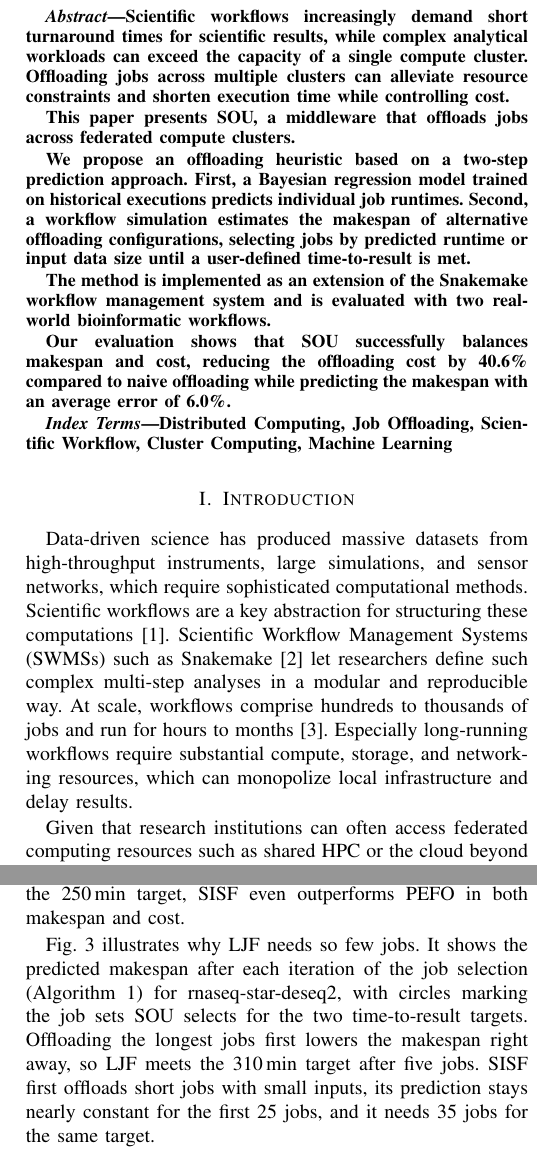
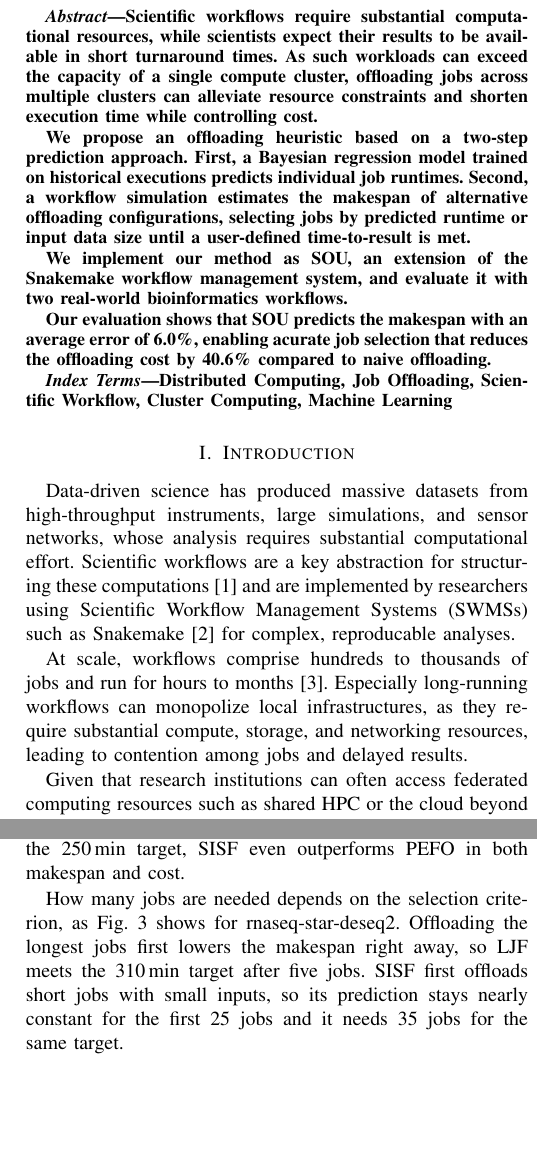
Before and after one commit to Papers-TU/AdaptiveOffloadingoScientificWorkflowJobsMultiCluster, a LaTeX paper (ieee_bigdata2026_posterpaper.tex, which reads img/fig_overview.tex, sections/0_abstract.tex, sections/1_introduction.tex): two parts of the columns of pages 1 and 3 of 4 before the commit and two parts of the columns of pages 1 and 3 of 3 after it, joined at a grey line, cut at the place of the change, the shorter picture padded with empty space. Compiled offline with pdfLaTeX; a missing font is replaced by an installed copy or a similar font; a LaTeX package or settings file that is missing is left out.

Commit message:
status before last ai check

```diff
--- a/img/fig_overview.tex
+++ b/img/fig_overview.tex
@@ -63,6 +63,6 @@
 \draw[->] (c1 |- ex.south) -- node[font=\scriptsize\itshape, right] {local jobs} (c1);
 \draw[->] (c2 |- ex.south) -- node[font=\scriptsize\itshape, right] {offloaded jobs} (c2);
 \end{tikzpicture}
-\caption{SOU overview: predicted job runtimes drive a makespan simulation in which a pluggable offloading criterion selects jobs for the secondary cluster until the user-defined time-to-result is met.}
+\caption{SOU overview: predicted job runtimes drive a makespan simulation in which a pluggable criterion selects jobs to offload until the time-to-result is met. Snakemake then dispatches all jobs to both clusters.}
 \label{fig:intro}
 \end{figure}
--- a/sections/0_abstract.tex
+++ b/sections/0_abstract.tex
@@ -1,10 +1,7 @@
-Scientific workflows increasingly demand short turnaround times for scientific results, while complex analytical workloads can exceed the capacity of a single compute cluster.
-Offloading jobs across multiple clusters can alleviate resource constraints and shorten execution time while controlling cost.
-
-This paper presents SOU, a middleware that offloads jobs across federated compute clusters.
+Scientific workflows require substantial computational resources, while scientists expect their results to be available in short turnaround times. As such workloads can exceed the capacity of a single compute cluster, offloading jobs across multiple clusters can alleviate resource constraints and shorten execution time while controlling cost.
 
 We propose an offloading heuristic based on a two-step prediction approach. First, a Bayesian regression model trained on historical executions predicts individual job runtimes. Second, a workflow simulation estimates the makespan of alternative offloading configurations, selecting jobs by predicted runtime or input data size until a user-defined time-to-result is met.
 
-The method is implemented as an extension of the Snakemake workflow management system and is evaluated with two real-world bioinformatic workflows.
+We implement our method as SOU, an extension of the Snakemake workflow management system, and evaluate it with two real-world bioinformatics workflows.
 
-Our evaluation shows that SOU successfully balances makespan and cost, reducing the offloading cost by 40.6\% compared to naive offloading while predicting the makespan with an average error of 6.0\%.
+Our evaluation shows that SOU predicts the makespan with an average error of 6.0\%, enabling acurate job selection that reduces the offloading cost by 40.6\% compared to naive offloading.
--- a/sections/1_introduction.tex
+++ b/sections/1_introduction.tex
@@ -1,6 +1,6 @@
-Data-driven science has produced massive datasets from high-throughput instruments, large simulations, and sensor networks, which require sophisticated computational methods.
-Scientific workflows are a key abstraction for structuring these computations~\cite{vivas_trends_2024}. Scientific Workflow Management Systems (SWMSs) such as Snakemake~\cite{molder_sustainable_2021} let researchers define such complex multi-step analyses in a modular and reproducible way.
-At scale, workflows comprise hundreds to thousands of jobs and run for hours to months~\cite{juve_characterizing_2013}. Especially long-running workflows require substantial compute, storage, and networking resources, which can monopolize local infrastructure and delay results.
+Data-driven science has produced massive datasets from high-throughput instruments, large simulations, and sensor networks, whose analysis requires substantial computational effort. Scientific workflows are a key abstraction for structuring these computations~\cite{vivas_trends_2024} and are implemented by researchers using Scientific Workflow Management Systems (SWMSs) such as Snakemake~\cite{molder_sustainable_2021} for complex, reproducable analyses.
+
+At scale, workflows comprise hundreds to thousands of jobs and run for hours to months~\cite{juve_characterizing_2013}. Especially long-running workflows can monopolize local infrastructures, as they require substantial compute, storage, and networking resources, leading to contention among jobs and delayed results.
 
 Given that research institutions can often access federated computing resources such as shared HPC or the cloud beyond their on-premises infrastructure, scientists should be able to bundle these resources for accelerated time-to-result while maintaining control over operational expenditures~\cite{wang_managing_2016, farahani_clusterless_2026, zhang_elastic_2024}.
  \begin{comment}
--- a/sections/3_results.tex
+++ b/sections/3_results.tex
@@ -45,7 +45,7 @@ stained glass & LJF/SISF (75\,min) \checkmark & 2 & +1.1\,\% & +28.5\,\% & $-$70
 \end{table}
 
 % Makespan vs. Offloading
-Fig.~\ref{fig:makespan-offloading-dependence} illustrates why LJF needs so few jobs. It shows the predicted makespan after each iteration of the job selection (Algorithm~\ref{alg:offloading}) for rnaseq-star-deseq2, with circles marking the job sets SOU selects for the two time-to-result targets. Offloading the longest jobs first lowers the makespan right away, so LJF meets the 310\,min target after five jobs. SISF first offloads short jobs with small inputs, its prediction stays nearly constant for the first 25 jobs, and it needs 35 jobs for the same target.
+How many jobs are needed depends on the selection criterion, as Fig.~\ref{fig:makespan-offloading-dependence} shows for rnaseq-star-deseq2. Offloading the longest jobs first lowers the makespan right away, so LJF meets the 310\,min target after five jobs. SISF first offloads short jobs with small inputs, so its prediction stays nearly constant for the first 25 jobs and it needs 35 jobs for the same target.
 
 % Discussion
 Our results show that simulating the makespan before execution lets SOU offload only as many jobs as a given time-to-result requires. Although most targets are met with a clear margin, the single miss occurs when the predicted makespan lies very close to the target. The time-to-result should therefore be understood as a soft constraint, as SOU selects a configuration that is predicted, but not guaranteed, to meet it. Moreover, offloading additional jobs does not always shorten the predicted makespan further (Fig.~\ref{fig:makespan-offloading-dependence}), which shows that the choice of jobs matters more than their number.
```
Also changed, not shown: sections/3_results.tex (6 more changed lines).
